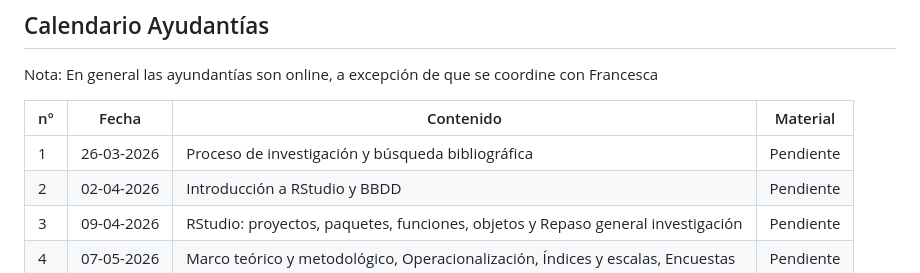
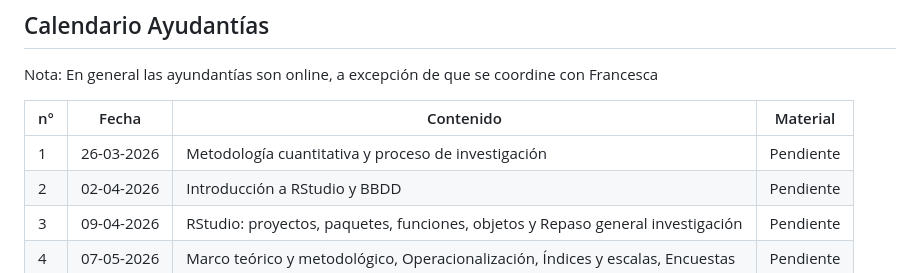
Before and after one commit to Gino-Ocampo/mc1, a Markdown page: index.md, the part around the change. Drawn GitHub-style.

```diff
--- a/index.md
+++ b/index.md
@@ -70,7 +70,7 @@ Nota: En general las ayundantías son online, a excepción de que se coordine co
 
 | n°   | Fecha       | Contenido                                                                      | Material   |
 |------|-------------|-------------------------------------------------------------------------------|------------|
-| 1  | 26-03-2026  | Proceso de investigación y búsqueda bibliográfica | Pendiente |
+| 1  | 26-03-2026  | Metodología cuantitativa y proceso de investigación | Pendiente |
 | 2  | 02-04-2026  | Introducción a RStudio y BBDD | Pendiente  |
 | 3  | 09-04-2026  | RStudio: proyectos, paquetes, funciones, objetos y Repaso general investigación | Pendiente  |
 | 4  | 07-05-2026  | Marco teórico y metodológico, Operacionalización, Índices y escalas, Encuestas | Pendiente  |
```
